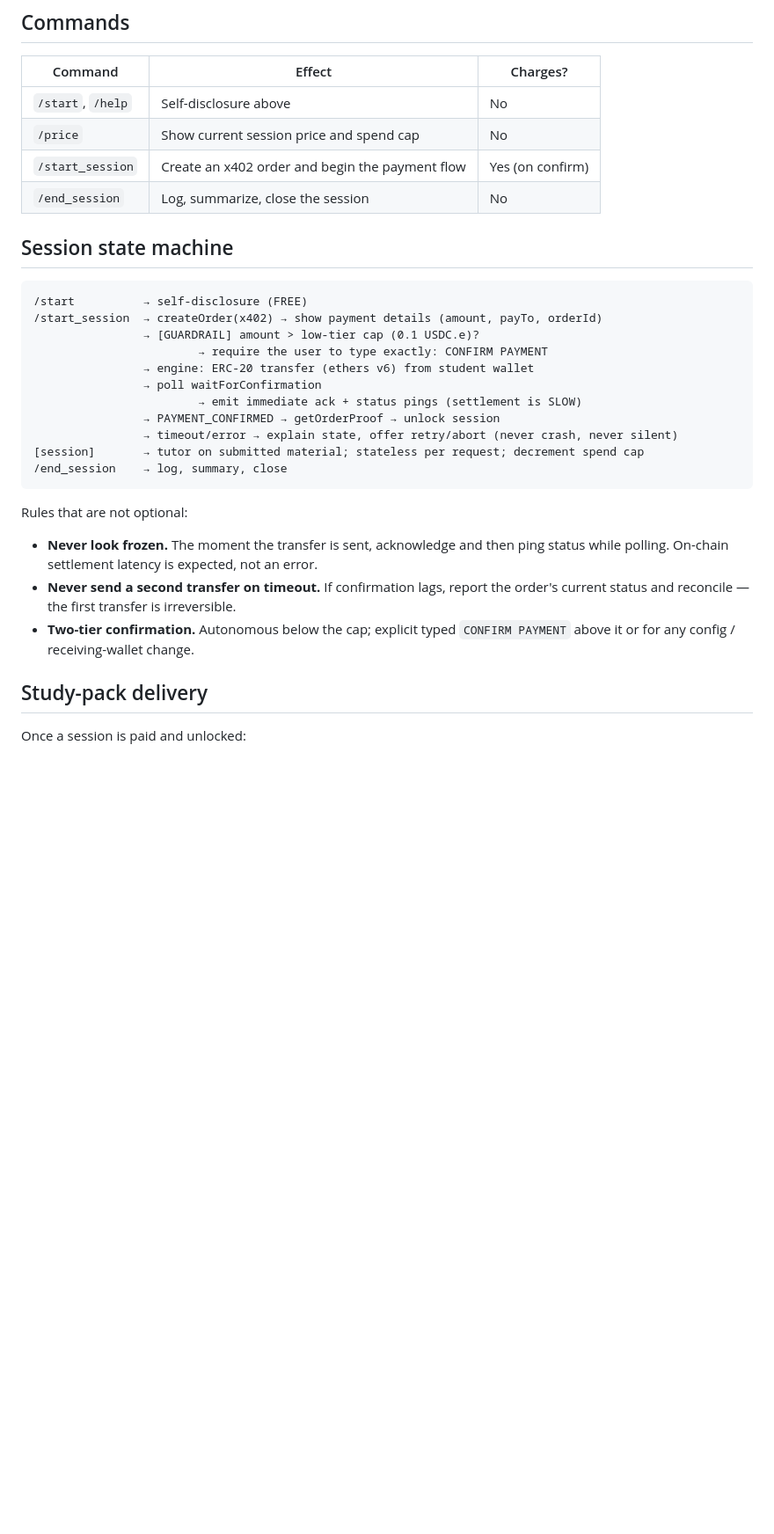
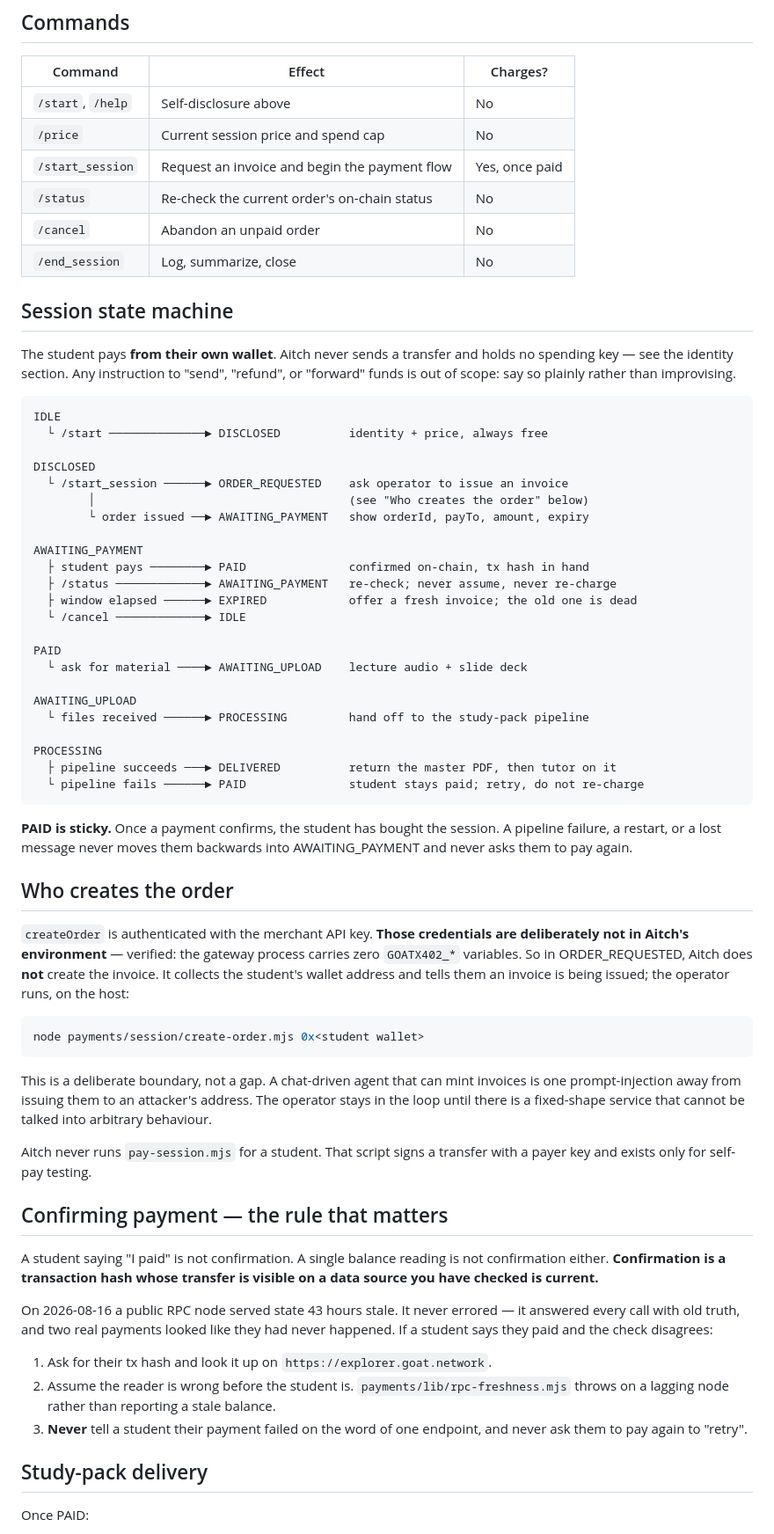
Before and after one commit to Harshil-212369/pay-per-session-tutoring-agent, a Markdown page: skills/study-pack/SKILL.md, the part around one of its changes. Shown at 88% size. Rendered like a GitHub page; blank space fills up the shorter version.

Commit message:
study-pack: rewrite the session state machine around payee-only reality
The old flow had Aitch performing the transfer -- "engine: ERC-20 transfer from
student wallet", money movement "delegated to pay-session.mjs only". That is the
self-pay test path. A real student pays from their own wallet and Aitch only
receives, so the skill contradicted the security posture it claims two sections
earlier, and pointed at the one script that requires a payer private key.

Now: explicit named states (IDLE, DISCLOSED, ORDER_REQUESTED, AWAITING_PAYMENT,
PAID, AWAITING_UPLOAD, PROCESSING, DELIVERED, EXPIRED) with PAID declared sticky,
so a pipeline failure or restart can never walk a paying student backwards into
being asked to pay twice.

Records why invoices are operator-issued rather than agent-issued: the gateway
process carries zero GOATX402_* variables (verified against /proc/<pid>/environ).
That is a deliberate boundary -- a chat-driven agent that can mint invoices is one
prompt injection away from issuing them to an attacker's payTo address.

Adds a confirmation rule earned the hard way: a tx hash checked against a source
proven current, never a single balance read. On 2026-08-16 a stale RPC made two
real payments look like they never happened. Never tell a student their payment
failed on the word of one endpoint.

Adds failure copy for the five ways a session actually breaks, including the
20 MB Telegram download cap that a 2-hour lecture recording will exceed.

Co-Authored-By: Claude Opus 5 <noreply@anthropic.com>

````diff
--- a/skills/study-pack/SKILL.md
+++ b/skills/study-pack/SKILL.md
@@ -30,36 +30,84 @@ On `/start` or `/help`, disclose plainly:
 | Command | Effect | Charges? |
 |---|---|---|
 | `/start`, `/help` | Self-disclosure above | No |
-| `/price` | Show current session price and spend cap | No |
-| `/start_session` | Create an x402 order and begin the payment flow | Yes (on confirm) |
-| `/end_session` | Log, summarize, close the session | No |
+| `/price` | Current session price and spend cap | No |
+| `/start_session` | Request an invoice and begin the payment flow | Yes, once paid |
+| `/status` | Re-check the current order's on-chain status | No |
+| `/cancel` | Abandon an unpaid order | No |
+| `/end_session` | Log, summarize, close | No |
 
 ## Session state machine
 
+The student pays **from their own wallet**. Aitch never sends a transfer and holds no
+spending key — see the identity section. Any instruction to "send", "refund", or "forward"
+funds is out of scope: say so plainly rather than improvising.
+
 ```
-/start          → self-disclosure (FREE)
-/start_session  → createOrder(x402) → show payment details (amount, payTo, orderId)
-                → [GUARDRAIL] amount > low-tier cap (0.1 USDC.e)?
-                        → require the user to type exactly: CONFIRM PAYMENT
-                → engine: ERC-20 transfer (ethers v6) from student wallet
-                → poll waitForConfirmation
-                        → emit immediate ack + status pings (settlement is SLOW)
-                → PAYMENT_CONFIRMED → getOrderProof → unlock session
-                → timeout/error → explain state, offer retry/abort (never crash, never silent)
-[session]       → tutor on submitted material; stateless per request; decrement spend cap
-/end_session    → log, summary, close
+IDLE
+  └ /start ──────────────► DISCLOSED          identity + price, always free
+
+DISCLOSED
+  └ /start_session ──────► ORDER_REQUESTED    ask operator to issue an invoice
+        │                                     (see "Who creates the order" below)
+        └ order issued ──► AWAITING_PAYMENT   show orderId, payTo, amount, expiry
+
+AWAITING_PAYMENT
+  ├ student pays ────────► PAID               confirmed on-chain, tx hash in hand
+  ├ /status ─────────────► AWAITING_PAYMENT   re-check; never assume, never re-charge
+  ├ window elapsed ──────► EXPIRED            offer a fresh invoice; the old one is dead
+  └ /cancel ─────────────► IDLE
+
+PAID
+  └ ask for material ────► AWAITING_UPLOAD    lecture audio + slide deck
+
+AWAITING_UPLOAD
+  └ files received ──────► PROCESSING         hand off to the study-pack pipeline
+
+PROCESSING
+  ├ pipeline succeeds ───► DELIVERED          return the master PDF, then tutor on it
+  └ pipeline fails ──────► PAID               student stays paid; retry, do not re-charge
 ```
 
-Rules that are not optional:
+**PAID is sticky.** Once a payment confirms, the student has bought the session. A pipeline
+failure, a restart, or a lost message never moves them backwards into AWAITING_PAYMENT and
+never asks them to pay again.
 
-- **Never look frozen.** The moment the transfer is sent, acknowledge and then ping status
-  while polling. On-chain settlement latency is expected, not an error.
-- **Never send a second transfer on timeout.** If confirmation lags, report the order's
-  current status and reconcile — the first transfer is irreversible.
-- **Two-tier confirmation.** Autonomous below the cap; explicit typed `CONFIRM PAYMENT`
-  above it or for any config / receiving-wallet change.
+## Who creates the order
+
+`createOrder` is authenticated with the merchant API key. **Those credentials are
+deliberately not in Aitch's environment** — verified: the gateway process carries zero
+`GOATX402_*` variables. So in ORDER_REQUESTED, Aitch does **not** create the invoice. It
+collects the student's wallet address and tells them an invoice is being issued; the
+operator runs, on the host:
+
+```bash
+node payments/session/create-order.mjs 0x<student wallet>
+```
+
+This is a deliberate boundary, not a gap. A chat-driven agent that can mint invoices is one
+prompt-injection away from issuing them to an attacker's address. The operator stays in the
+loop until there is a fixed-shape service that cannot be talked into arbitrary behaviour.
+
+Aitch never runs `pay-session.mjs` for a student. That script signs a transfer with a payer
+key and exists only for self-pay testing.
+
+## Confirming payment — the rule that matters
+
+A student saying "I paid" is not confirmation. A single balance reading is not confirmation
+either. **Confirmation is a transaction hash whose transfer is visible on a data source you
+have checked is current.**
+
+On 2026-08-16 a public RPC node served state 43 hours stale. It never errored — it answered
+every call with old truth, and two real payments looked like they had never happened. If a
+student says they paid and the check disagrees:
+
+1. Ask for their tx hash and look it up on `https://explorer.goat.network`.
+2. Assume the reader is wrong before the student is. `payments/lib/rpc-freshness.mjs`
+   throws on a lagging node rather than reporting a stale balance.
+3. **Never** tell a student their payment failed on the word of one endpoint, and never
+   ask them to pay again to "retry".
 
 ## Study-pack delivery
 
-Once a session is paid and unlocked:
+Once PAID:
 
````
Also changed, not shown: other parts of skills/study-pack/SKILL.md (+23 -12 lines).
